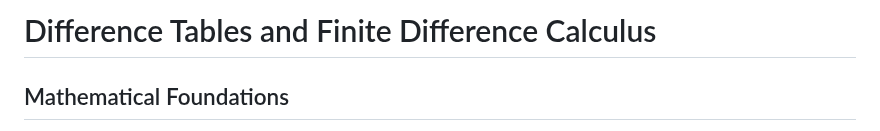
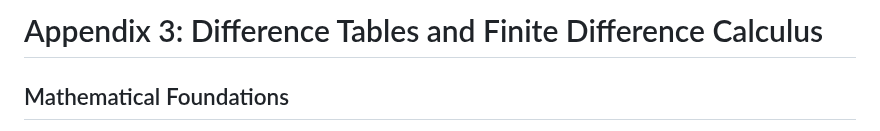
Before and after one commit to veillette/hands-on, a Markdown page: Appendix3.md, the part around the change. Rendered like a GitHub page.

```diff
--- a/Appendix3.md
+++ b/Appendix3.md
@@ -1,4 +1,4 @@
-# Difference Tables and Finite Difference Calculus
+# Appendix 3: Difference Tables and Finite Difference Calculus
 
 ## Mathematical Foundations
 
```
